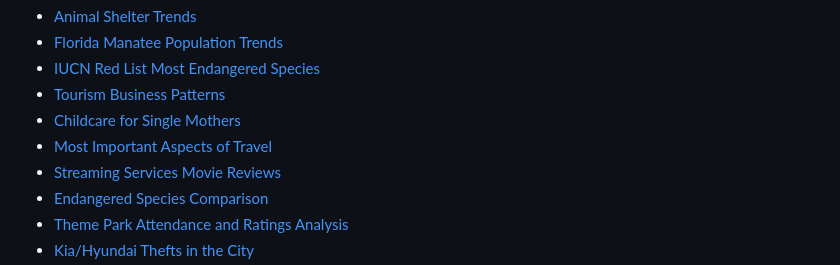
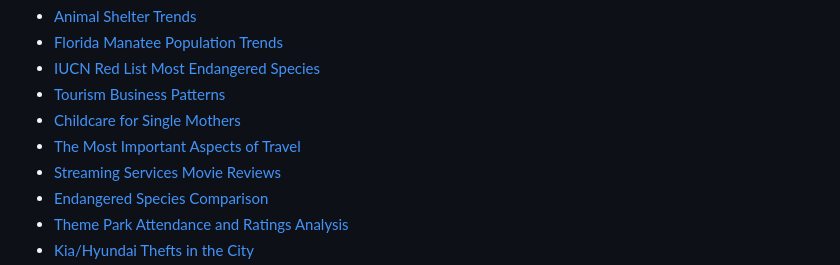
Before and after one commit to taydwoodington/taydwood.github.io, a Markdown page: README.md, the part around the change. GitHub-like rendering.

Commit message:
Index.md

```diff
--- a/README.md
+++ b/README.md
@@ -53,7 +53,7 @@
       <li><a href="https://github.com/taydwoodington/taydwood.github.io/tree/main/IUCNRedList" class="btn">IUCN Red List Most Endangered Species</a>
       <li><a href="https://github.com/taydwoodington/taydwood.github.io/tree/main/TourismBusinessPatterns" class="btn">Tourism Business Patterns</a></li>
       <li><a href="https://github.com/taydwoodington/taydwood.github.io/tree/main/SingleMothers_Childcare" class="btn">Childcare for Single Mothers</a></li>
-      <li><a href="https://github.com/taydwoodington/taydwood.github.io/tree/main/ImportantAspects_Travel" class="btn">Most Important Aspects of Travel</a></li>
+      <li><a href="https://github.com/taydwoodington/taydwood.github.io/tree/main/ImportantAspects_Travel" class="btn">The Most Important Aspects of Travel</a></li>
       <li><a href="https://github.com/taydwoodington/taydwood.github.io/tree/main/StreamingService_ReviewAnalysis" class="btn">Streaming Services Movie Reviews</a>
       <li><a href="https://github.com/taydwoodington/taydwood.github.io/tree/main/Endangered%20Species%20Comparison" class="btn">Endangered Species Comparison</a>
       <li><a href="https://github.com/taydwoodington/taydwood.github.io/tree/main/ThemePark_Attendance%26Rating" class="btn">Theme Park Attendance and Ratings Analysis</a></li>
```
